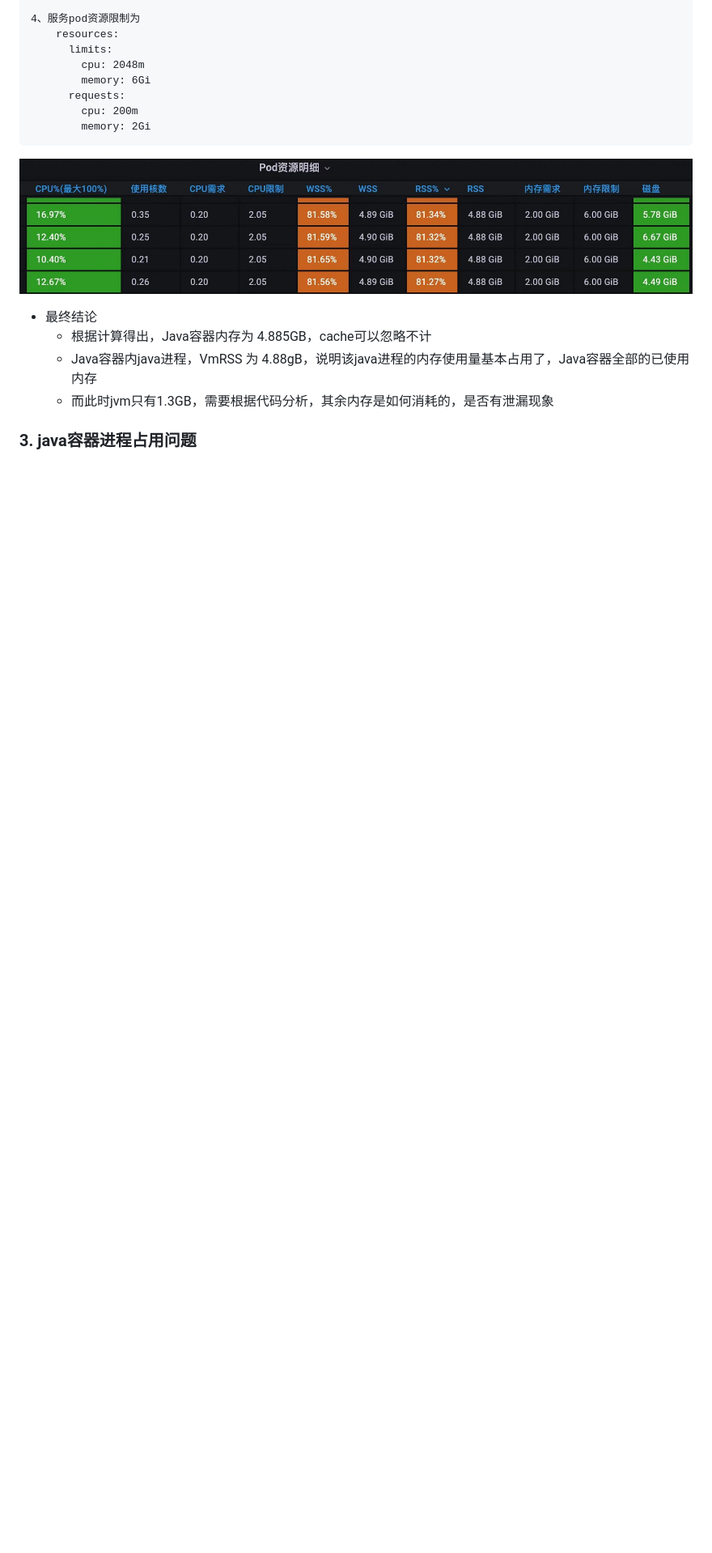
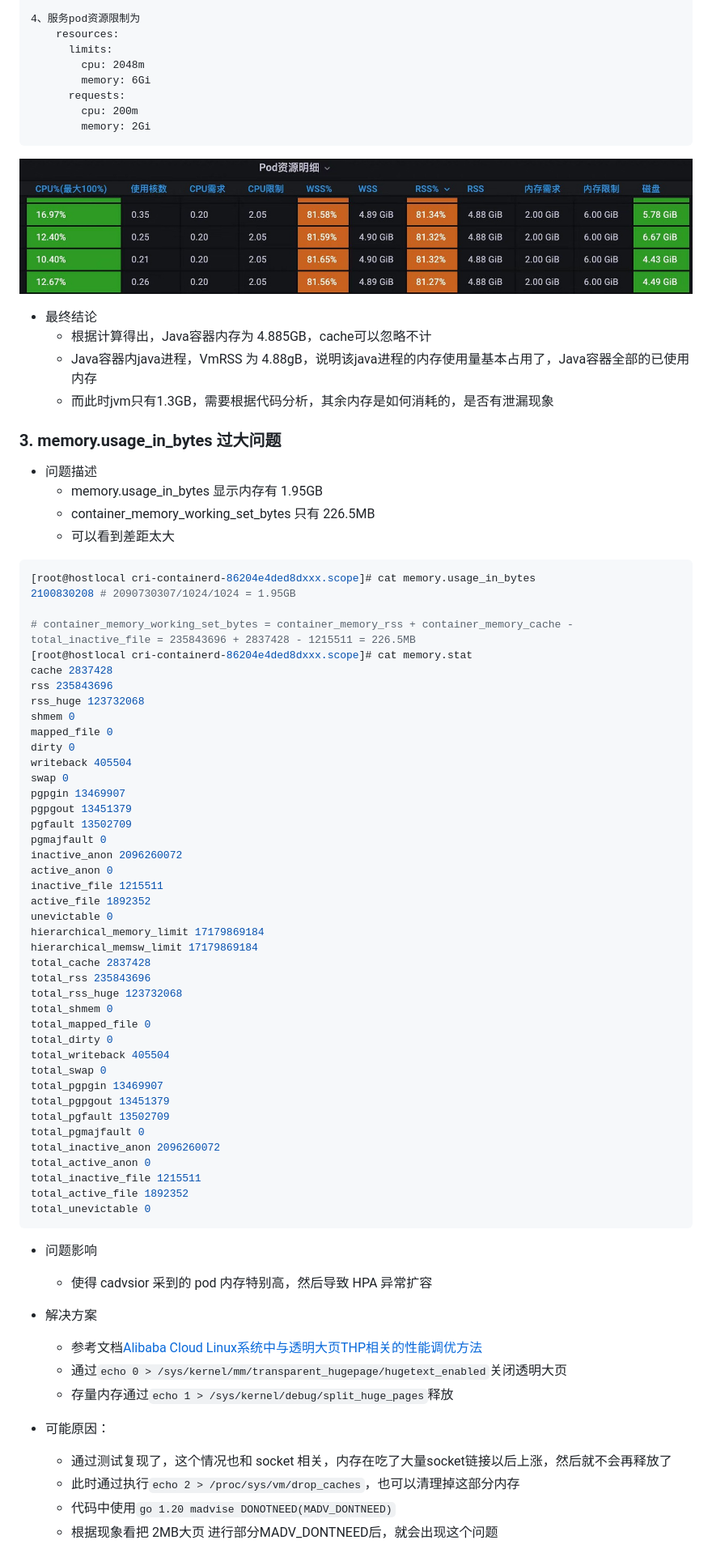
Before and after one commit to ahwhy/myCfgLib, a Markdown page: linux/Linux内存分析与观测.md, the part around the change printed below. Shown: that part at 81% size. GitHub-like rendering; blank space fills up the shorter version.

Commit message:
add new case

````diff
--- a/linux/Linux内存分析与观测.md
+++ b/linux/Linux内存分析与观测.md
@@ -1039,4 +1039,66 @@ VmRSS:   5120108 kB/1024 = 5000mB /1024 = 4.88gB
   - Java容器内java进程，VmRSS 为 4.88gB，说明该java进程的内存使用量基本占用了，Java容器全部的已使用内存
   - 而此时jvm只有1.3GB，需要根据代码分析，其余内存是如何消耗的，是否有泄漏现象
 
-### 3. java容器进程占用问题
+### 3. memory.usage_in_bytes 过大问题
+- 问题描述
+  - memory.usage_in_bytes 显示内存有 1.95GB
+  - container_memory_working_set_bytes 只有 226.5MB
+  - 可以看到差距太大
+```shell
+[root@hostlocal cri-containerd-86204e4ded8dxxx.scope]# cat memory.usage_in_bytes
+2100830208 # 2090730307/1024/1024 = 1.95GB
+
+# container_memory_working_set_bytes = container_memory_rss + container_memory_cache - total_inactive_file = 235843696 + 2837428 - 1215511 = 226.5MB
+[root@hostlocal cri-containerd-86204e4ded8dxxx.scope]# cat memory.stat
+cache 2837428
+rss 235843696
+rss_huge 123732068
+shmem 0
+mapped_file 0
+dirty 0
+writeback 405504
+swap 0
+pgpgin 13469907
+pgpgout 13451379
+pgfault 13502709
+pgmajfault 0
+inactive_anon 2096260072
+active_anon 0
+inactive_file 1215511
+active_file 1892352
+unevictable 0
+hierarchical_memory_limit 17179869184
+hierarchical_memsw_limit 17179869184
+total_cache 2837428
+total_rss 235843696
+total_rss_huge 123732068
+total_shmem 0
+total_mapped_file 0
+total_dirty 0
+total_writeback 405504
+total_swap 0
+total_pgpgin 13469907
+total_pgpgout 13451379
+total_pgfault 13502709
+total_pgmajfault 0
+total_inactive_anon 2096260072
+total_active_anon 0
+total_inactive_file 1215511
+total_active_file 1892352
+total_unevictable 0
+```
+
+- 问题影响
+  - 使得 cadvsior 采到的 pod 内存特别高，然后导致 HPA 异常扩容
+
+- 解决方案
+  - 参考文档[Alibaba Cloud Linux系统中与透明大页THP相关的性能调优方法](https://help.aliyun.com/zh/ecs/transparent-huge-page-thp-related-performance-optimization-in-alibaba-cloud-linux-2)
+  - 通过`echo 0 > /sys/kernel/mm/transparent_hugepage/hugetext_enabled`关闭透明大页
+  - 存量内存通过`echo 1 > /sys/kernel/debug/split_huge_pages`释放
+
+- 可能原因：
+  - 通过测试复现了，这个情况也和 socket 相关，内存在吃了大量socket链接以后上涨，然后就不会再释放了
+  - 此时通过执行`echo 2 > /proc/sys/vm/drop_caches`，也可以清理掉这部分内存
+  - 代码中使用`go 1.20 madvise DONOTNEED(MADV_DONTNEED)`
+  - 根据现象看把 2MB大页 进行部分MADV_DONTNEED后，就会出现这个问题
+
````
Also changed, not shown: other parts of linux/Linux内存分析与观测.md (+43 -2 lines).
